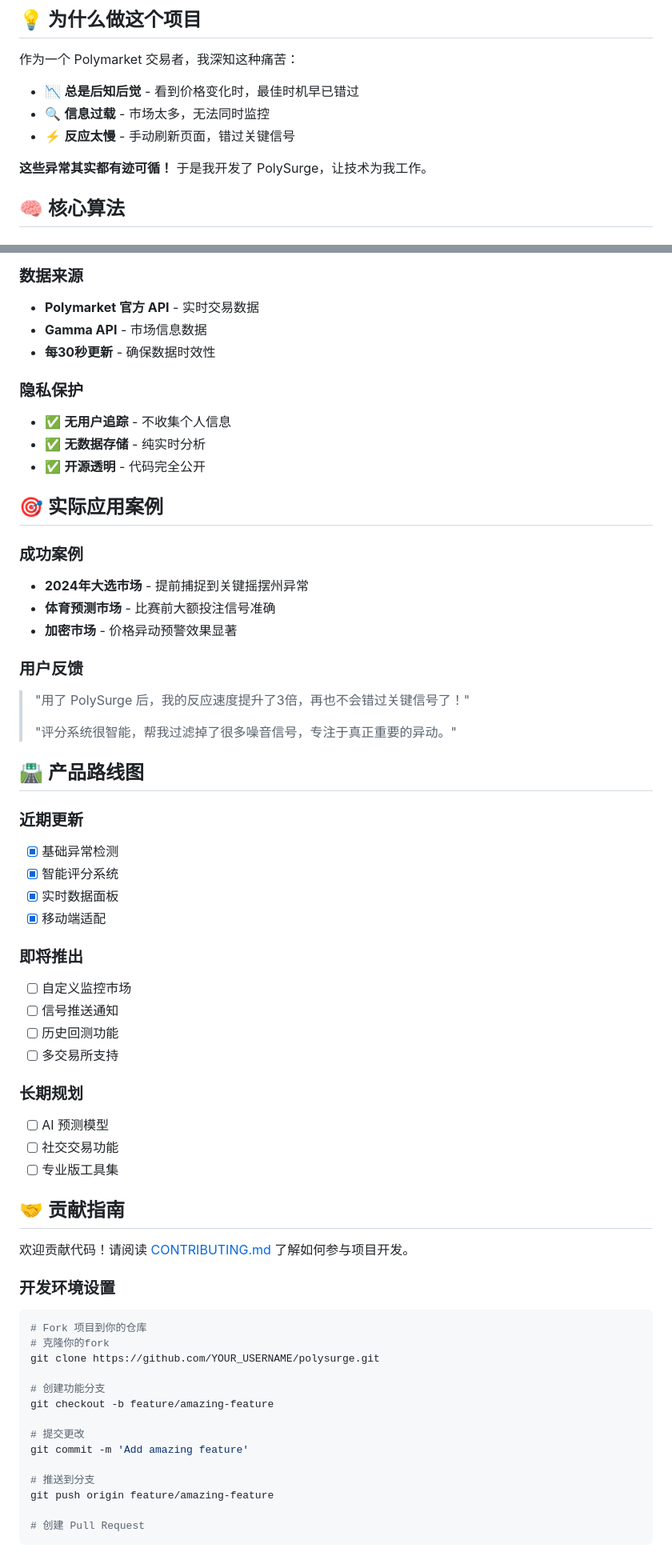
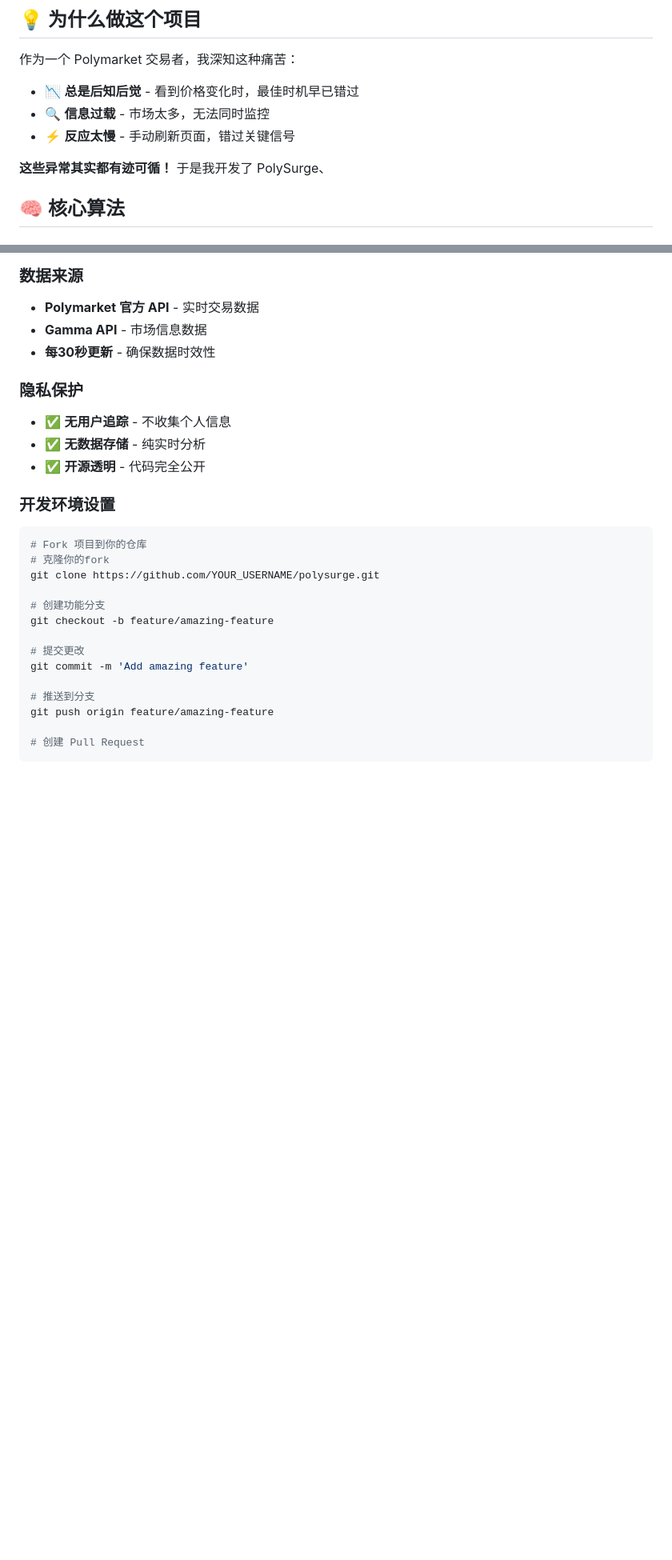
Before and after one commit to scottliyq/polysurge, a Markdown page: README.md, 2 parts joined by grey strips. Shown at 80% size. Rendered like a GitHub page; blank space fills up the shorter version.

````diff
--- a/README.md
+++ b/README.md
@@ -16,7 +16,7 @@
 - 🔍 **信息过载** - 市场太多，无法同时监控
 - ⚡ **反应太慢** - 手动刷新页面，错过关键信号
 
-**这些异常其实都有迹可循！** 于是我开发了 PolySurge，让技术为我工作。
+**这些异常其实都有迹可循！** 于是我开发了 PolySurge、
 
 ## 🧠 核心算法
 
@@ -158,40 +154,7 @@ python server.py
 - ✅ **无数据存储** - 纯实时分析
 - ✅ **开源透明** - 代码完全公开
 
-## 🎯 实际应用案例
 
-### 成功案例
-- **2024年大选市场** - 提前捕捉到关键摇摆州异常
-- **体育预测市场** - 比赛前大额投注信号准确
-- **加密市场** - 价格异动预警效果显著
-
-### 用户反馈
-> "用了 PolySurge 后，我的反应速度提升了3倍，再也不会错过关键信号了！"
->
-> "评分系统很智能，帮我过滤掉了很多噪音信号，专注于真正重要的异动。"
-
-## 🛣️ 产品路线图
-
-### 近期更新
-- [x] 基础异常检测
-- [x] 智能评分系统
-- [x] 实时数据面板
-- [x] 移动端适配
-
-### 即将推出
-- [ ] 自定义监控市场
-- [ ] 信号推送通知
-- [ ] 历史回测功能
-- [ ] 多交易所支持
-
-### 长期规划
-- [ ] AI 预测模型
-- [ ] 社交交易功能
-- [ ] 专业版工具集
-
-## 🤝 贡献指南
-
-欢迎贡献代码！请阅读 [CONTRIBUTING.md](CONTRIBUTING.md) 了解如何参与项目开发。
 
 ### 开发环境设置
 ```bash
````
Also changed, not shown: other parts of README.md (+1 -15 lines).
